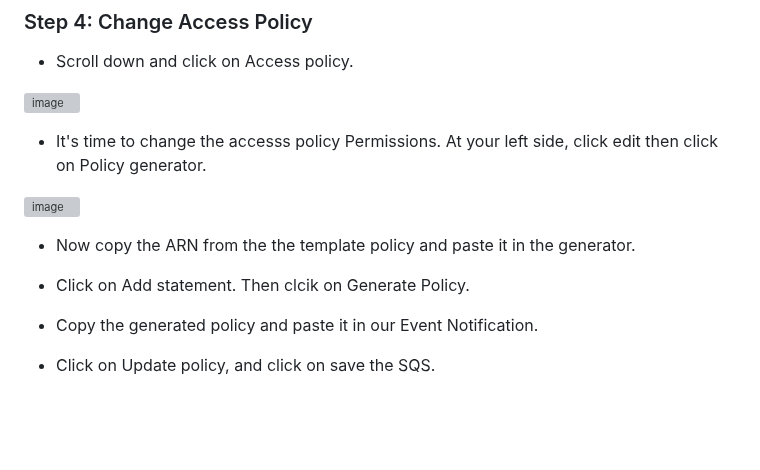
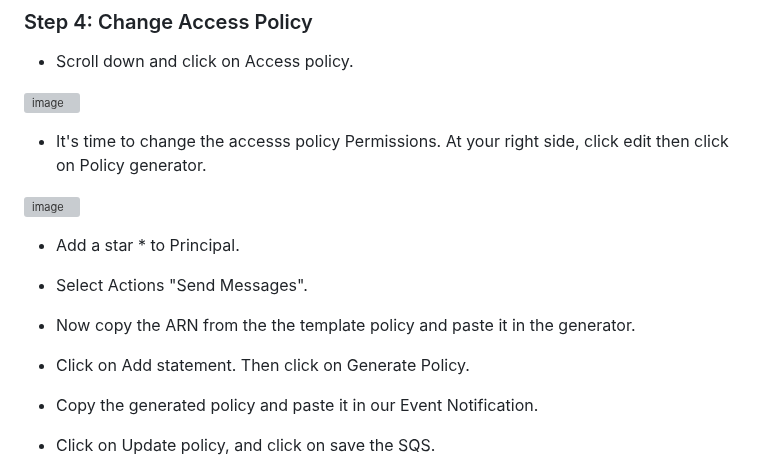
Before and after one commit to djcloudking/aws-projects, a Markdown page: Beginner Projects/9_S3 Event Notification/How to set up S3 Event Notification.md, the part around the change. Rendered like a GitHub page; blank space fills up the shorter version; grey boxes are pictures that could not be loaded.

```diff
--- a/Beginner Projects/9_S3 Event Notification/How to set up S3 Event Notification.md
+++ b/Beginner Projects/9_S3 Event Notification/How to set up S3 Event Notification.md
@@ -100,15 +100,19 @@ To set up S3 event notifications, you typically follow these steps:
 ![image](https://github.com/djcloudking/aws-skills-challenges/assets/122766532/98419fca-16f8-4f7b-afd2-f3981bc2134e)
 
 
-- It's time to change the accesss policy Permissions. At your left side, click edit then click on Policy generator.
+- It's time to change the accesss policy Permissions. At your right side, click edit then click on Policy generator.
 
 
 ![image](https://github.com/djcloudking/aws-skills-challenges/assets/122766532/6005dfc7-16ca-412e-a6a8-3427fb9713ef)
 
 
+- Add a star * to Principal.
+
+- Select Actions "Send Messages".
+
 - Now copy the ARN from the the template policy and paste it in the generator.
 
-- Click on Add statement. Then clcik on Generate Policy.
+- Click on Add statement. Then click on Generate Policy.
 
 - Copy the generated policy and paste it in our Event Notification.
 
```
